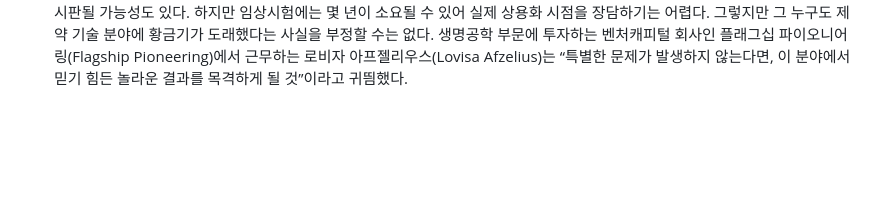
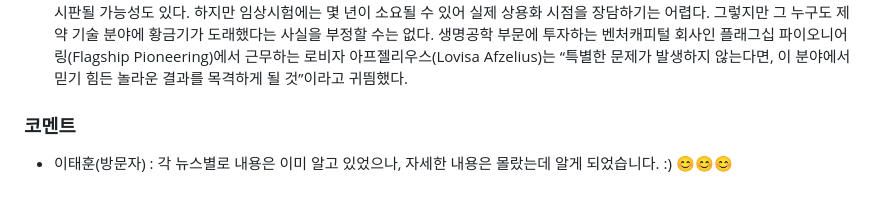
Before and after one commit to comandi1969/AIFFEL_Workplace, a Markdown page: AIarticles/news.md, the part around the change. Rendered like a GitHub page; blank space fills up the shorter version.

Commit message:
이태훈^^

```diff
--- a/AIarticles/news.md
+++ b/AIarticles/news.md
@@ -51,3 +51,8 @@ AI가 제약업계의 판도를 바꿀 것이라는 예상은 지난 몇 년 동
 딥마인드와 메타는 기존 과학계에서 밝혀낸 모든 정보를 포함하여 수십억 개의 단백질에 대한 구조를 생성했으며, 해당 정보를 방대한 규모의 공개 데이터베이스에 공유했다. 생물학자들과 제약회사들은 인터넷 검색처럼 쉽게 새로운 단백질 구조를 찾아볼 수 있는 이러한 자료를 이미 사용하기 시작했다. 2023년에는 이러한 기초 연구가 진정한 결실을 맺을 수 있을 것으로 기대된다. 딥마인드는 그동안 자체적으로 진행해 온 생명공학 업무를 별도 회사로서 1년 넘게 공개적인 행보를 보이지 않던 아이소모픽 랩스(Isomorphic Labs)로 이전했다. 2023년에는 아이소모픽 랩스가 중대한 성과를 발표할 가능성이 높다고 관측된다.
 또한 신약 개발 부문에서는 현재 수백 개의 스타트업들이 AI를 활용하여 신약 개발 속도를 높이고 과거에 알려지지 않았던 종류의 약물을 설계하는 방법을 모색하고 있다. 현재 AI 제약회사가 개발한 약물 중 19개(2020년 0개에서 증가)가 임상시험 단계에 있으며 앞으로 몇 달 안에 더 많은 약물에 대한 임상시험이 진행될 예정이다. 이 중 몇몇 약물은 2023년에 초기 결과가 발표돼 연중에 AI를 이용하여 개발한 약물이 최초로 시판될 가능성도 있다.
 하지만 임상시험에는 몇 년이 소요될 수 있어 실제 상용화 시점을 장담하기는 어렵다. 그렇지만 그 누구도 제약 기술 분야에 황금기가 도래했다는 사실을 부정할 수는 없다. 생명공학 부문에 투자하는 벤처캐피털 회사인 플래그십 파이오니어링(Flagship Pioneering)에서 근무하는 로비자 아프젤리우스(Lovisa Afzelius)는 “특별한 문제가 발생하지 않는다면, 이 분야에서 믿기 힘든 놀라운 결과를 목격하게 될 것”이라고 귀띔했다.
+
+
+### 코멘트
+
+- 이태훈(방문자) : 각 뉴스별로 내용은 이미 알고 있었으나, 자세한 내용은 몰랐는데 알게 되었습니다. :) 😊😊😊
```
